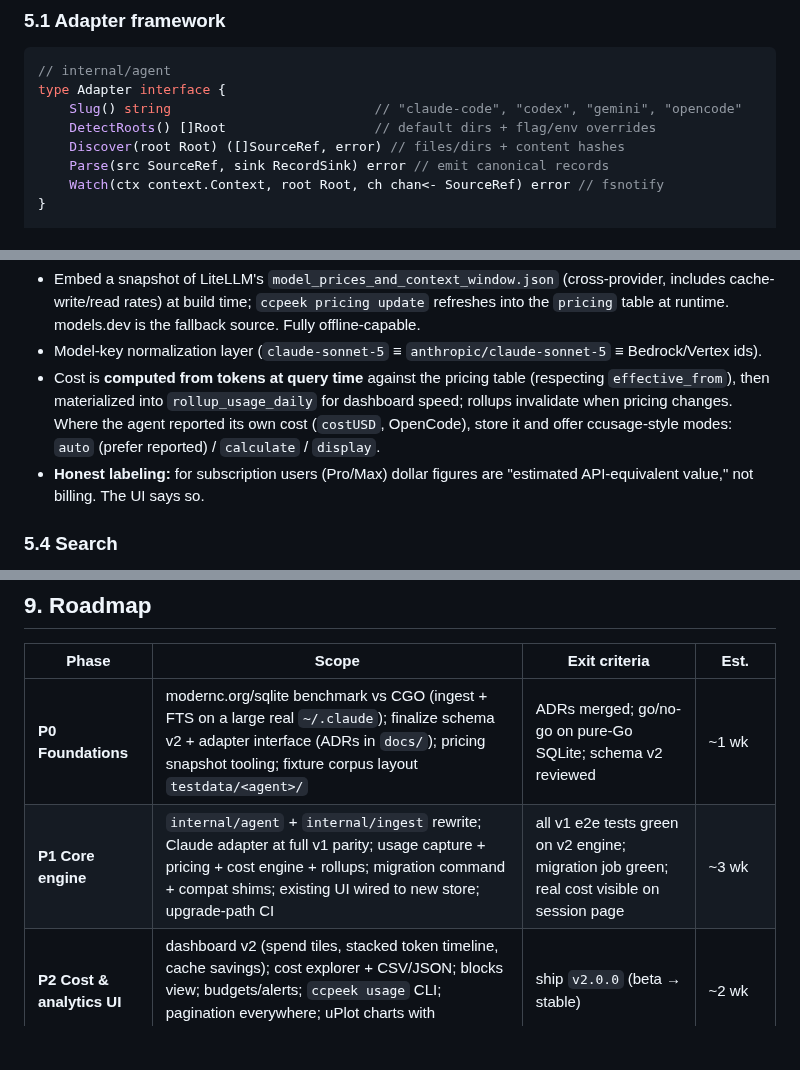
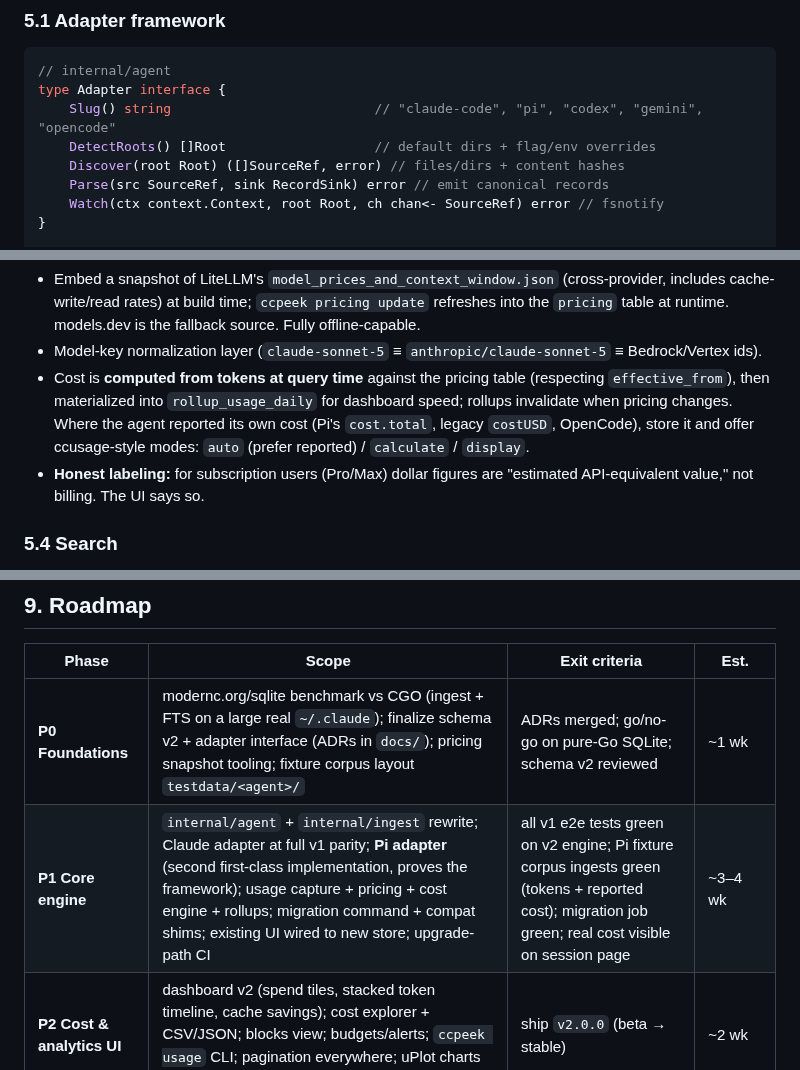
Before and after one commit to ahmedelgabri/ccpeek, a Markdown page: docs/v2-plan.md, 3 parts joined by grey strips. Drawn GitHub-style; blank space fills up the shorter version.

````diff
--- a/docs/v2-plan.md
+++ b/docs/v2-plan.md
@@ -178,7 +180,7 @@ functional gain. Revisit after Phase 3 if desired.
 ```go
 // internal/agent
 type Adapter interface {
-    Slug() string                          // "claude-code", "codex", "gemini", "opencode"
+    Slug() string                          // "claude-code", "pi", "codex", "gemini", "opencode"
     DetectRoots() []Root                   // default dirs + flag/env overrides
     Discover(root Root) ([]SourceRef, error) // files/dirs + content hashes
     Parse(src SourceRef, sink RecordSink) error // emit canonical records
@@ -289,8 +292,9 @@ Schema hygiene rules (fixing v1's drift):
 - Cost is **computed from tokens at query time** against the pricing table
   (respecting `effective_from`), then materialized into `rollup_usage_daily`
   for dashboard speed; rollups invalidate when pricing changes. Where the agent
-  reported its own cost (`costUSD`, OpenCode), store it and offer ccusage-style
-  modes: `auto` (prefer reported) / `calculate` / `display`.
+  reported its own cost (Pi's `cost.total`, legacy `costUSD`, OpenCode), store
+  it and offer ccusage-style modes: `auto` (prefer reported) / `calculate` /
+  `display`.
 - **Honest labeling:** for subscription users (Pro/Max) dollar figures are
   "estimated API-equivalent value," not billing. The UI says so.
 
@@ -479,7 +500,7 @@ GitHub release tarballs all provide the old version indefinitely.
 | Phase | Scope | Exit criteria | Est. |
 |---|---|---|---|
 | **P0 Foundations** | modernc.org/sqlite benchmark vs CGO (ingest + FTS on a large real `~/.claude`); finalize schema v2 + adapter interface (ADRs in `docs/`); pricing snapshot tooling; fixture corpus layout `testdata/<agent>/` | ADRs merged; go/no-go on pure-Go SQLite; schema v2 reviewed | ~1 wk |
-| **P1 Core engine** | `internal/agent` + `internal/ingest` rewrite; Claude adapter at full v1 parity; usage capture + pricing + cost engine + rollups; migration command + compat shims; existing UI wired to new store; upgrade-path CI | all v1 e2e tests green on v2 engine; migration job green; real cost visible on session page | ~3 wk |
+| **P1 Core engine** | `internal/agent` + `internal/ingest` rewrite; Claude adapter at full v1 parity; **Pi adapter** (second first-class implementation, proves the framework); usage capture + pricing + cost engine + rollups; migration command + compat shims; existing UI wired to new store; upgrade-path CI | all v1 e2e tests green on v2 engine; Pi fixture corpus ingests green (tokens + reported cost); migration job green; real cost visible on session page | ~3–4 wk |
 | **P2 Cost & analytics UI** | dashboard v2 (spend tiles, stacked token timeline, cache savings); cost explorer + CSV/JSON; blocks view; budgets/alerts; `ccpeek usage` CLI; pagination everywhere; uPlot charts with keyboard/ARIA support | ship `v2.0.0` (beta → stable) | ~2 wk |
 | **P3 Multi-agent** | Codex, Gemini, OpenCode adapters (spike → fixtures → implement); agent dimension in all UI filters; unified timeline; cross-agent compare; Droid/Amp stretch | 3 adapters green on fixture corpus + real-world soak; `v2.1.0` | ~3 wk |
 | **P4 Live & power** | fsnotify + SSE live tail; conversation tree + sidechains; MCP server; file-touch history; archive/rescue; replay; redacted sharing | rolling `v2.x` releases | ongoing |
````
Also changed, not shown: other parts of docs/v2-plan.md (+28 -8 lines).
